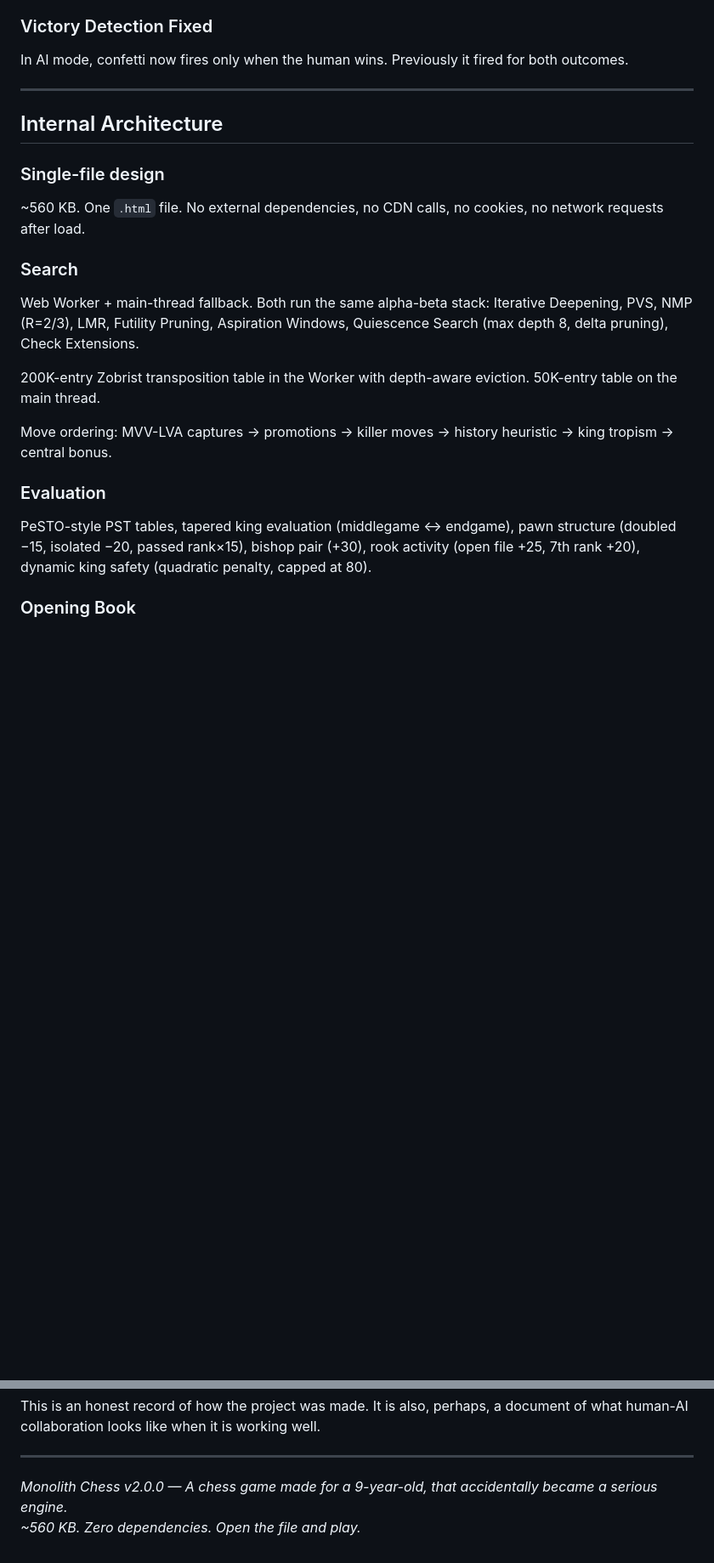
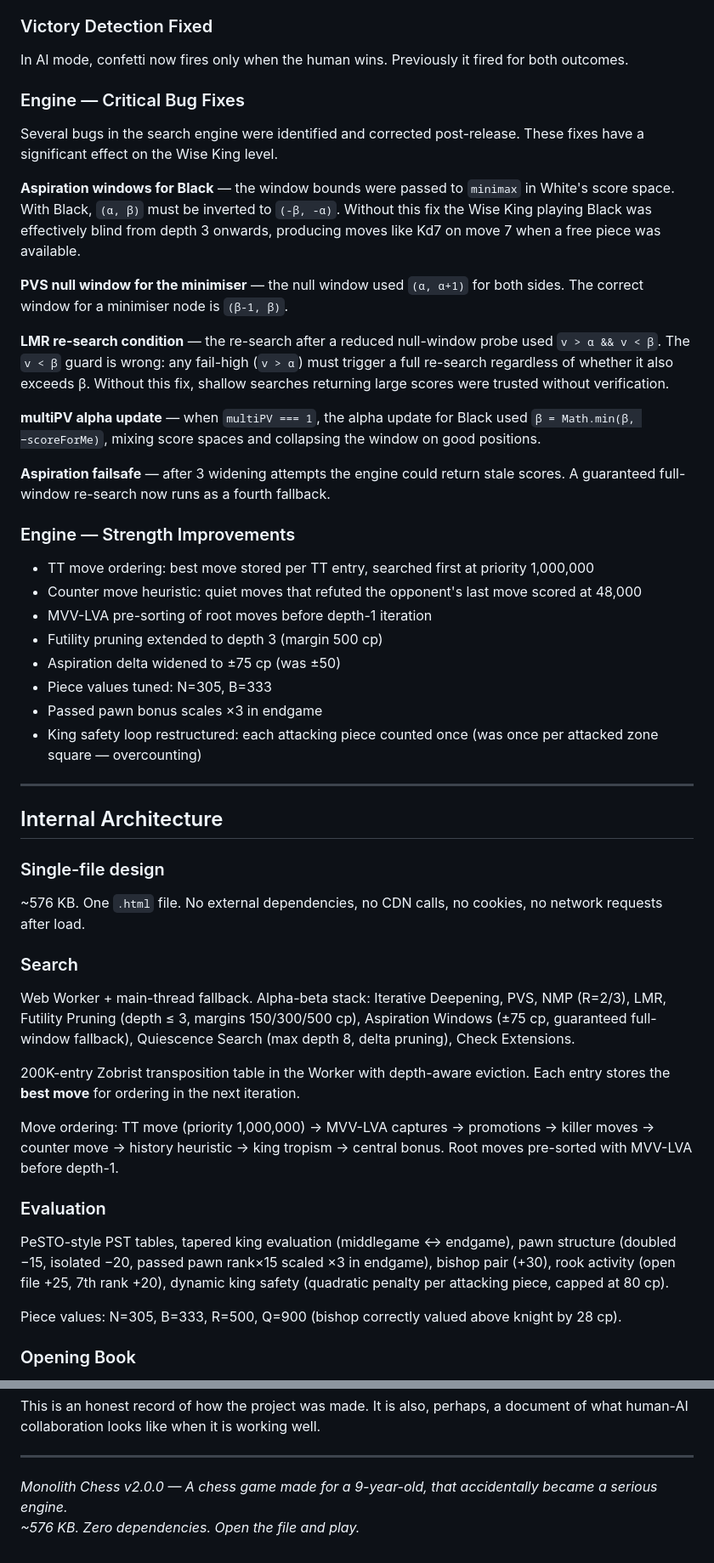
Before and after one commit to vafran/mchess, a Markdown page: README.md, 2 parts joined by grey strips. Shown at 85% size. Rendered like a GitHub page; blank space fills up the shorter version.

Commit message:
docs: Document engine critical bug fixes, strength improvements, and updated technical specifications, including the new file size, in READMEs.

```diff
--- a/README.md
+++ b/README.md
@@ -216,25 +216,52 @@ The "More serious" setting (level 0) was impossible to select — `parseInt("0")
 
 In AI mode, confetti now fires only when the human wins. Previously it fired for both outcomes.
 
+### Engine — Critical Bug Fixes
+
+Several bugs in the search engine were identified and corrected post-release. These fixes have a significant effect on the Wise King level.
+
+**Aspiration windows for Black** — the window bounds were passed to `minimax` in White's score space. With Black, `(α, β)` must be inverted to `(-β, -α)`. Without this fix the Wise King playing Black was effectively blind from depth 3 onwards, producing moves like Kd7 on move 7 when a free piece was available.
+
+**PVS null window for the minimiser** — the null window used `(α, α+1)` for both sides. The correct window for a minimiser node is `(β-1, β)`.
+
+**LMR re-search condition** — the re-search after a reduced null-window probe used `v > α && v < β`. The `v < β` guard is wrong: any fail-high (`v > α`) must trigger a full re-search regardless of whether it also exceeds β. Without this fix, shallow searches returning large scores were trusted without verification.
+
+**multiPV alpha update** — when `multiPV === 1`, the alpha update for Black used `β = Math.min(β, −scoreForMe)`, mixing score spaces and collapsing the window on good positions.
+
+**Aspiration failsafe** — after 3 widening attempts the engine could return stale scores. A guaranteed full-window re-search now runs as a fourth fallback.
+
+### Engine — Strength Improvements
+
+- TT move ordering: best move stored per TT entry, searched first at priority 1,000,000
+- Counter move heuristic: quiet moves that refuted the opponent's last move scored at 48,000
+- MVV-LVA pre-sorting of root moves before depth-1 iteration
+- Futility pruning extended to depth 3 (margin 500 cp)
+- Aspiration delta widened to ±75 cp (was ±50)
+- Piece values tuned: N=305, B=333
+- Passed pawn bonus scales ×3 in endgame
+- King safety loop restructured: each attacking piece counted once (was once per attacked zone square — overcounting)
+
 ---
 
 ## Internal Architecture
 
 ### Single-file design
 
-~560 KB. One `.html` file. No external dependencies, no CDN calls, no cookies, no network requests after load.
+~576 KB. One `.html` file. No external dependencies, no CDN calls, no cookies, no network requests after load.
 
 ### Search
 
-Web Worker + main-thread fallback. Both run the same alpha-beta stack: Iterative Deepening, PVS, NMP (R=2/3), LMR, Futility Pruning, Aspiration Windows, Quiescence Search (max depth 8, delta pruning), Check Extensions.
+Web Worker + main-thread fallback. Alpha-beta stack: Iterative Deepening, PVS, NMP (R=2/3), LMR, Futility Pruning (depth ≤ 3, margins 150/300/500 cp), Aspiration Windows (±75 cp, guaranteed full-window fallback), Quiescence Search (max depth 8, delta pruning), Check Extensions.
 
-200K-entry Zobrist transposition table in the Worker with depth-aware eviction. 50K-entry table on the main thread.
+200K-entry Zobrist transposition table in the Worker with depth-aware eviction. Each entry stores the **best move** for ordering in the next iteration.
 
-Move ordering: MVV-LVA captures → promotions → killer moves → history heuristic → king tropism → central bonus.
+Move ordering: TT move (priority 1,000,000) → MVV-LVA captures → promotions → killer moves → counter move → history heuristic → king tropism → central bonus. Root moves pre-sorted with MVV-LVA before depth-1.
 
 ### Evaluation
 
-PeSTO-style PST tables, tapered king evaluation (middlegame ↔ endgame), pawn structure (doubled −15, isolated −20, passed rank×15), bishop pair (+30), rook activity (open file +25, 7th rank +20), dynamic king safety (quadratic penalty, capped at 80).
+PeSTO-style PST tables, tapered king evaluation (middlegame ↔ endgame), pawn structure (doubled −15, isolated −20, passed pawn rank×15 scaled ×3 in endgame), bishop pair (+30), rook activity (open file +25, 7th rank +20), dynamic king safety (quadratic penalty per attacking piece, capped at 80 cp).
+
+Piece values: N=305, B=333, R=500, Q=900 (bishop correctly valued above knight by 28 cp).
 
 ### Opening Book
 
@@ -291,4 +318,4 @@ This is an honest record of how the project was made. It is also, perhaps, a doc
 ---
 
 *Monolith Chess v2.0.0 — A chess game made for a 9-year-old, that accidentally became a serious engine.*
-*~560 KB. Zero dependencies. Open the file and play.*
+*~576 KB. Zero dependencies. Open the file and play.*
```
Also changed, not shown: other parts of README.md (+1 -1 lines), README_es.md (+32 -7 lines).
